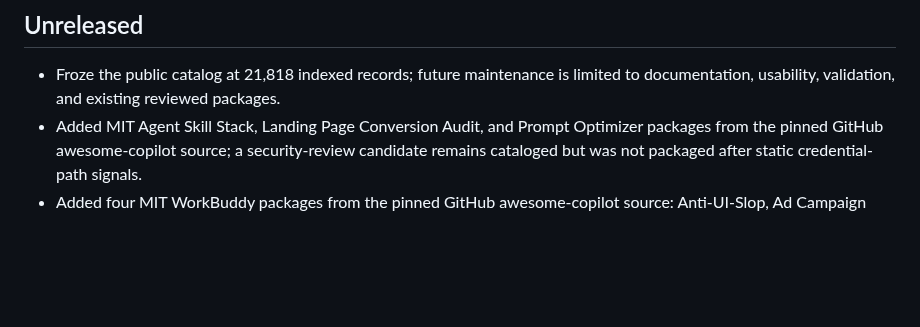
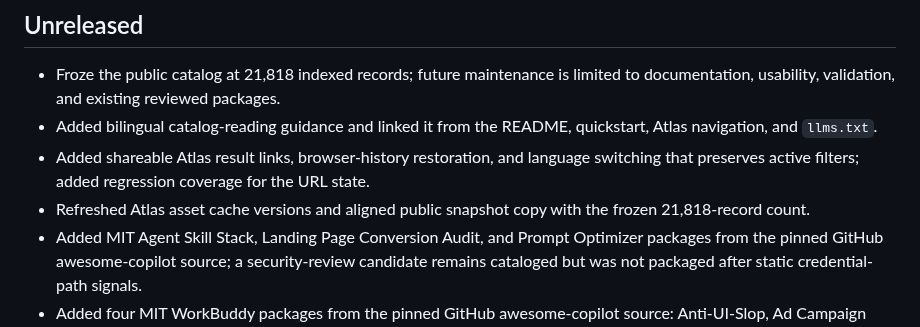
Before and after one commit to sandbaseai/workbuddy-skill, a Markdown page: CHANGELOG.md, the part around the change. Rendered like a GitHub page; blank space fills up the shorter version.

Commit message:
docs: record atlas usability improvements

```diff
--- a/CHANGELOG.md
+++ b/CHANGELOG.md
@@ -5,6 +5,9 @@ All notable changes to this project are documented here.
 ## Unreleased
 
 - Froze the public catalog at 21,818 indexed records; future maintenance is limited to documentation, usability, validation, and existing reviewed packages.
+- Added bilingual catalog-reading guidance and linked it from the README, quickstart, Atlas navigation, and `llms.txt`.
+- Added shareable Atlas result links, browser-history restoration, and language switching that preserves active filters; added regression coverage for the URL state.
+- Refreshed Atlas asset cache versions and aligned public snapshot copy with the frozen 21,818-record count.
 - Added MIT Agent Skill Stack, Landing Page Conversion Audit, and Prompt Optimizer packages from the pinned GitHub awesome-copilot source; a security-review candidate remains cataloged but was not packaged after static credential-path signals.
 - Added four MIT WorkBuddy packages from the pinned GitHub awesome-copilot source: Anti-UI-Slop, Ad Campaign Analyzer, AI Team Orchestration, and Prompt Safety Review.
 - Synced the public GitHub repository description and Atlas metadata copy with the current 21,818 indexed-record scale.
```
